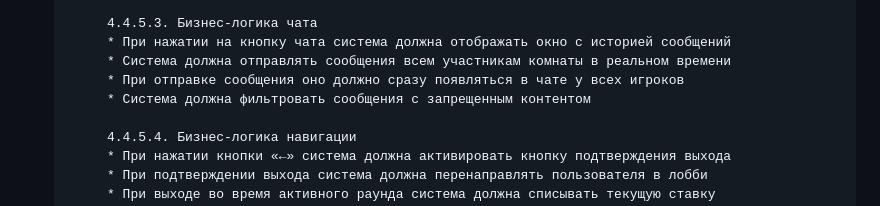
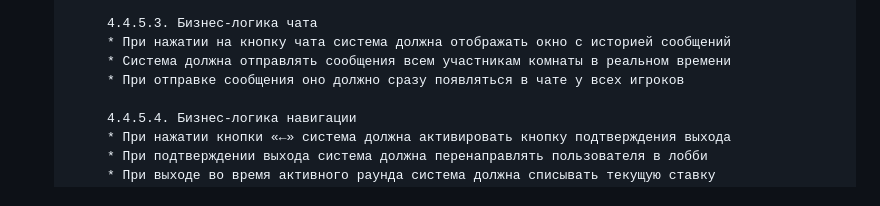
Before and after one commit to DOOMgayyyy/CasinoOchko, a Markdown page: TZ.md, the part around the change printed below. Rendered like a GitHub page.

```diff
--- a/TZ.md
+++ b/TZ.md
@@ -417,7 +417,6 @@
             * При нажатии на кнопку чата система должна отображать окно с историей сообщений
             * Система должна отправлять сообщения всем участникам комнаты в реальном времени
             * При отправке сообщения оно должно сразу появляться в чате у всех игроков
-            * Система должна фильтровать сообщения с запрещенным контентом
 
             4.4.5.4. Бизнес-логика навигации
             * При нажатии кнопки «←» система должна активировать кнопку подтверждения выхода
```
Also changed, not shown: other parts of TZ.md (+2 -2 lines).
